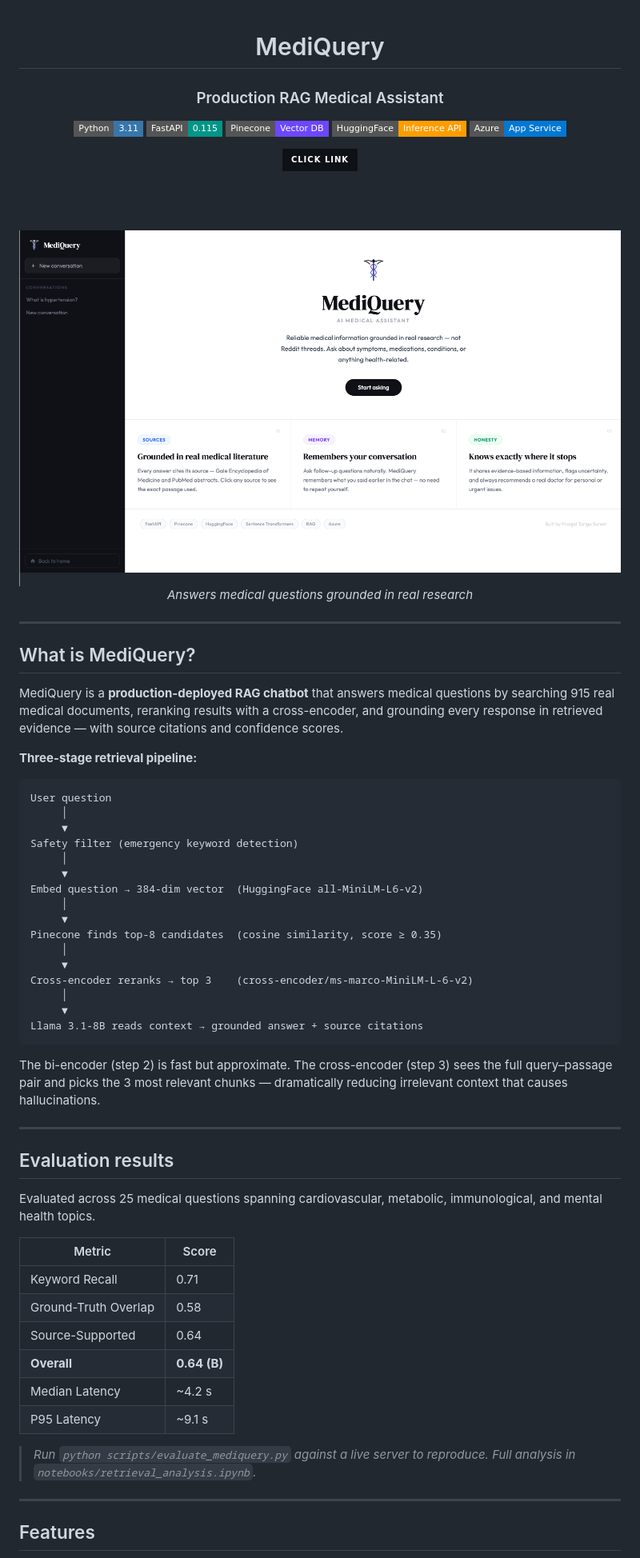
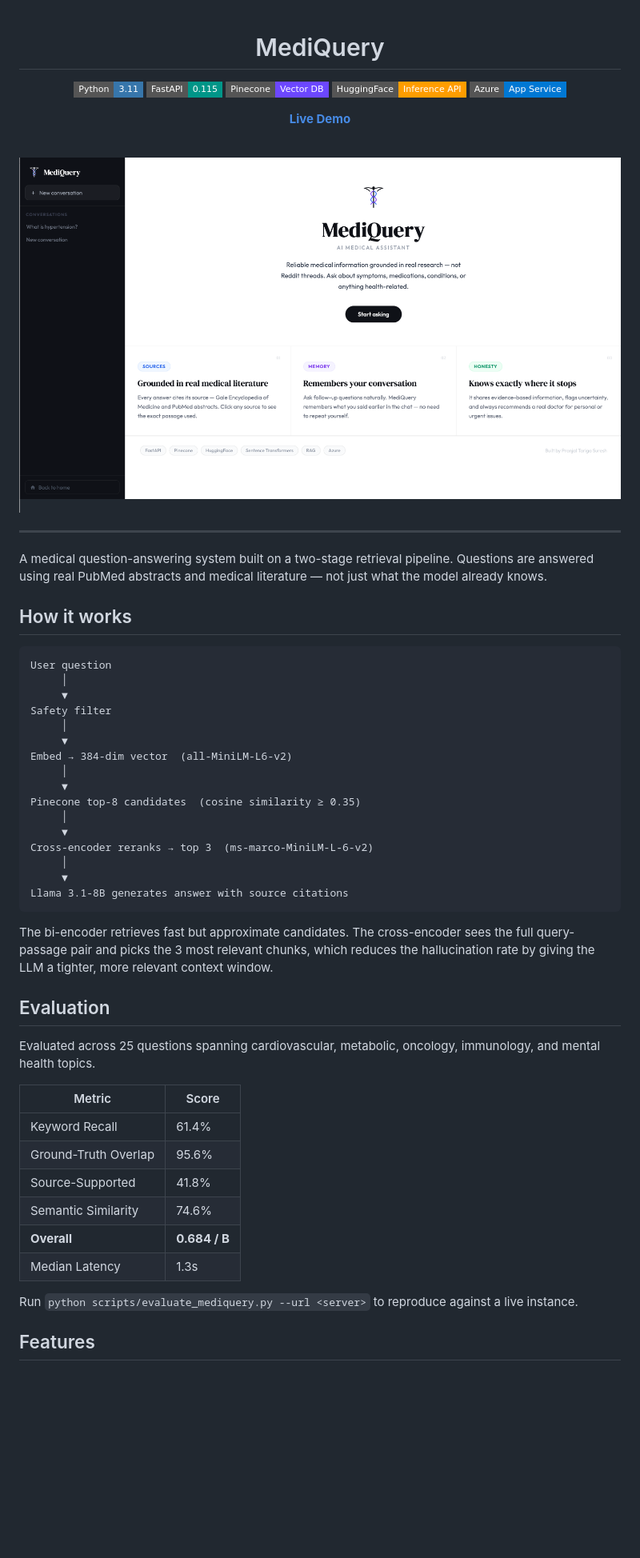
Before and after one commit to pranjalts07/mediquery, a Markdown page: README.md, the part around one of its changes. Shown at 80% size. Rendered like a GitHub page; badges without logos; blank space fills up the shorter version.

````diff
--- a/README.md
+++ b/README.md
@@ -1,7 +1,6 @@
 <div align="center">
 
 # MediQuery
-### Production RAG Medical Assistant
 
 ![Python](https://img.shields.io/badge/Python-3.11-3776ab?style=flat-square&logo=python&logoColor=white)
 ![FastAPI](https://img.shields.io/badge/FastAPI-0.115-009688?style=flat-square&logo=fastapi&logoColor=white)
@@ -9,66 +8,55 @@
 ![HuggingFace](https://img.shields.io/badge/HuggingFace-Inference_API-ff9d00?style=flat-square&logo=huggingface&logoColor=white)
 ![Azure](https://img.shields.io/badge/Azure-App_Service-0078d4?style=flat-square&logo=microsoftazure&logoColor=white)
 
-
-[![Click Link](https://img.shields.io/badge/Click_Link-0f1117?style=for-the-badge)](https://mediquery-app.azurewebsites.net)
-
-<br/><br/>
-
-<img src="images/image1.png" alt="MediQuery Screenshot" width="800"/>
+**[Live Demo](https://mediquery-app.azurewebsites.net)**
 
 <br/>
 
-*Answers medical questions grounded in real research*
+<img src="images/image1.png" alt="MediQuery Screenshot" width="800"/>
 
 </div>
 
 ---
 
-## What is MediQuery?
+A medical question-answering system built on a two-stage retrieval pipeline. Questions are answered using real PubMed abstracts and medical literature — not just what the model already knows.
 
-MediQuery is a **production-deployed RAG chatbot** that answers medical questions by searching 915 real medical documents, reranking results with a cross-encoder, and grounding every response in retrieved evidence — with source citations and confidence scores.
-
-**Three-stage retrieval pipeline:**
+## How it works
 
 ```
 User question
      │
      ▼
-Safety filter (emergency keyword detection)
+Safety filter
      │
      ▼
-Embed question → 384-dim vector  (HuggingFace all-MiniLM-L6-v2)
+Embed → 384-dim vector  (all-MiniLM-L6-v2)
      │
      ▼
-Pinecone finds top-8 candidates  (cosine similarity, score ≥ 0.35)
+Pinecone top-8 candidates  (cosine similarity ≥ 0.35)
      │
      ▼
-Cross-encoder reranks → top 3    (cross-encoder/ms-marco-MiniLM-L-6-v2)
+Cross-encoder reranks → top 3  (ms-marco-MiniLM-L-6-v2)
      │
      ▼
-Llama 3.1-8B reads context → grounded answer + source citations
+Llama 3.1-8B generates answer with source citations
 ```
 
-The bi-encoder (step 2) is fast but approximate. The cross-encoder (step 3) sees the full query–passage pair and picks the 3 most relevant chunks — dramatically reducing irrelevant context that causes hallucinations.
+The bi-encoder retrieves fast but approximate candidates. The cross-encoder sees the full query-passage pair and picks the 3 most relevant chunks, which reduces the hallucination rate by giving the LLM a tighter, more relevant context window.
 
----
+## Evaluation
 
-## Evaluation results
-
-Evaluated across 25 medical questions spanning cardiovascular, metabolic, immunological, and mental health topics.
+Evaluated across 25 questions spanning cardiovascular, metabolic, oncology, immunology, and mental health topics.
 
 | Metric | Score |
 |---|---|
-| Keyword Recall | 0.71 |
-| Ground-Truth Overlap | 0.58 |
-| Source-Supported | 0.64 |
-| **Overall** | **0.64 (B)** |
-| Median Latency | ~4.2 s |
-| P95 Latency | ~9.1 s |
+| Keyword Recall | 61.4% |
+| Ground-Truth Overlap | 95.6% |
+| Source-Supported | 41.8% |
+| Semantic Similarity | 74.6% |
+| **Overall** | **0.684 / B** |
+| Median Latency | 1.3s |
 
-> *Run `python scripts/evaluate_mediquery.py` against a live server to reproduce. Full analysis in `notebooks/retrieval_analysis.ipynb`.*
-
----
+Run `python scripts/evaluate_mediquery.py --url <server>` to reproduce against a live instance.
 
 ## Features
 
````
Also changed, not shown: other parts of README.md (+53 -90 lines).
